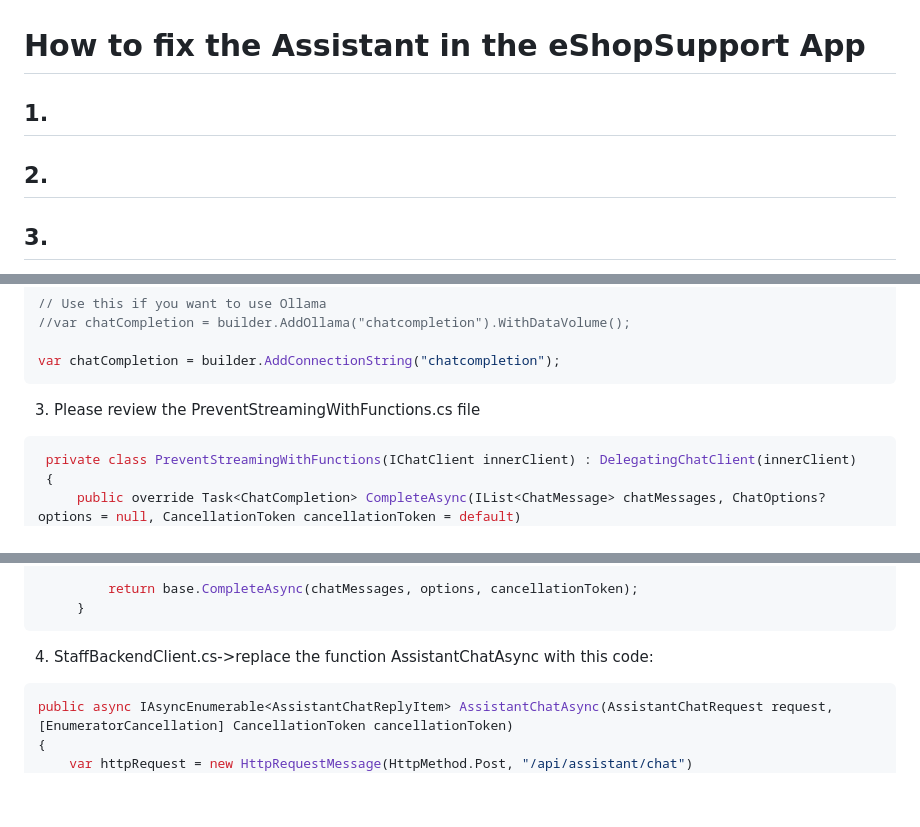
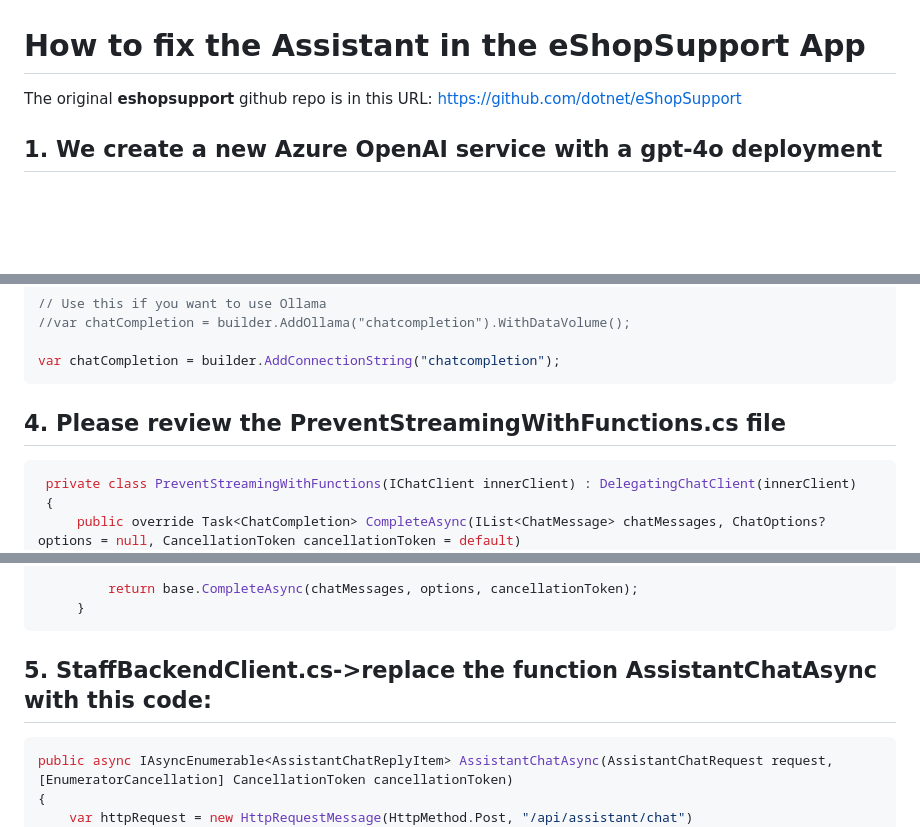
Before and after one commit to luiscoco/Curso_Aprende_Blazor-Nivel_Intermedio-AI_eShopSupport-Assistant_Fixed-With-Azure_OpenAI, a Markdown page: README.md, 3 parts joined by grey strips. Rendered like a GitHub page; blank space fills up the shorter version.

````diff
--- a/README.md
+++ b/README.md
@@ -1,9 +1,7 @@
 # How to fix the Assistant in the eShopSupport App
 
-## 1.
+The original **eshopsupport** github repo is in this URL: https://github.com/dotnet/eShopSupport
 
-## 2.
-
-## 3.
+## 1. We create a new Azure OpenAI service with a gpt-4o deployment
 
 
@@ -24,7 +26,7 @@
 var chatCompletion = builder.AddConnectionString("chatcompletion");
 ```
 
-3. Please review the PreventStreamingWithFunctions.cs file
+## 4. Please review the PreventStreamingWithFunctions.cs file
 
 ```csharp
  private class PreventStreamingWithFunctions(IChatClient innerClient) : DelegatingChatClient(innerClient)
@@ -49,7 +51,7 @@ var chatCompletion = builder.AddConnectionString("chatcompletion");
      }
 ```
 
-4. StaffBackendClient.cs->replace the function AssistantChatAsync with this code:
+## 5. StaffBackendClient.cs->replace the function AssistantChatAsync with this code:
 
 ```csharp
 public async IAsyncEnumerable<AssistantChatReplyItem> AssistantChatAsync(AssistantChatRequest request, [EnumeratorCancellation] CancellationToken cancellationToken)
````
Also changed, not shown: other parts of README.md (+6 -2 lines).
